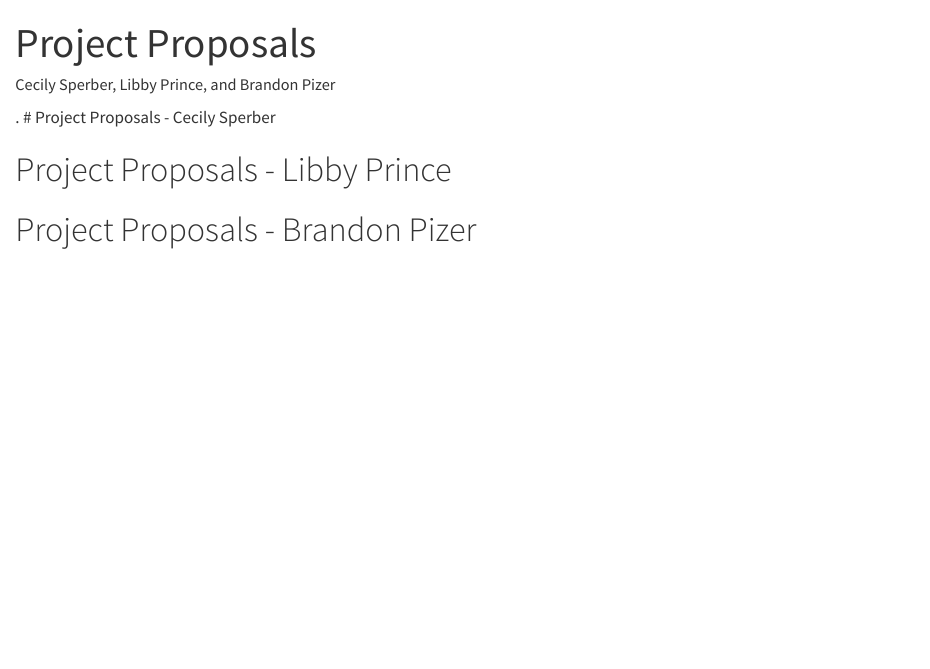
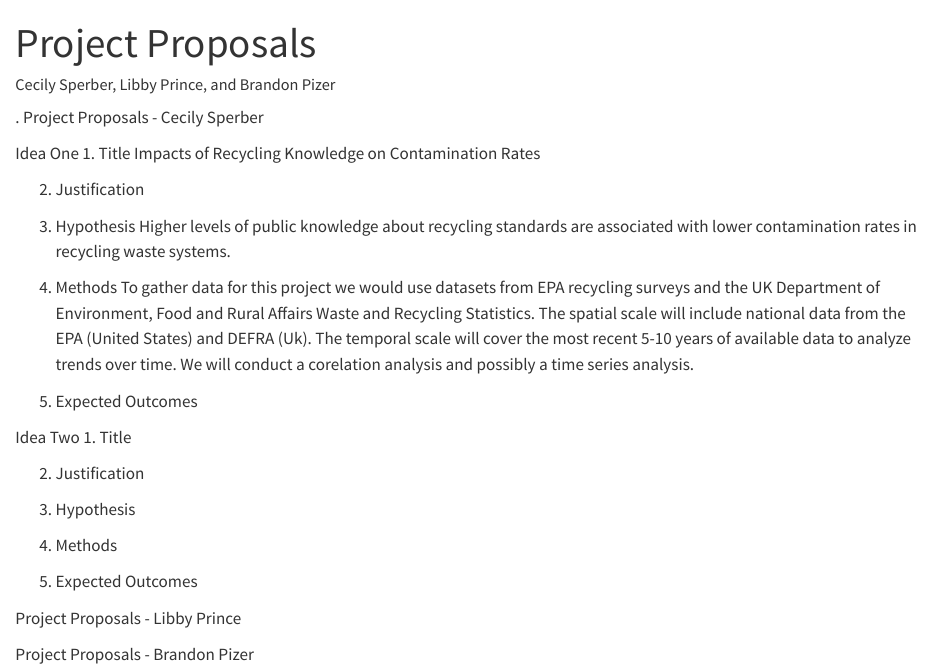
Before and after one commit to cecilysperber/finalproject, a Quarto document (proposals.qmd): the page in a window 1100 px wide, from its top. Rendered offline with R 4.5, knitr and Pandoc in place of Quarto, with nearby package versions.

Commit message:
commit work on proposal ideas

````diff
--- a/proposals.qmd
+++ b/proposals.qmd
@@ -9,17 +9,45 @@ execute:
 ---
 
 .
-# Project Proposals - Cecily Sperber
-```{r}
+Project Proposals - Cecily Sperber
 
-```
+Idea One
+1. Title
+Impacts of Recycling Knowledge on Contamination Rates
 
-# Project Proposals - Libby Prince
-```{r}
+2. Justification
 
-```
 
-# Project Proposals - Brandon Pizer
-```{r}
+3. Hypothesis
+Higher levels of public knowledge about recycling standards are associated with lower contamination rates in recycling waste systems.
 
-```
+4. Methods
+To gather data for this project we would use datasets from EPA recycling surveys and the UK Department of Environment, Food and Rural Affairs Waste and Recycling Statistics. The spatial scale will include national data from the EPA (United States) and DEFRA (Uk). The temporal scale will cover the most recent 5-10 years of available data to analyze trends over time. We will conduct a corelation analysis and possibly a time series analysis.
+
+5. Expected Outcomes
+
+
+Idea Two
+1. Title
+
+
+2. Justification
+
+
+3. Hypothesis
+
+
+4. Methods
+
+
+5. Expected Outcomes
+
+
+
+
+Project Proposals - Libby Prince
+
+
+
+
+Project Proposals - Brandon Pizer
````
